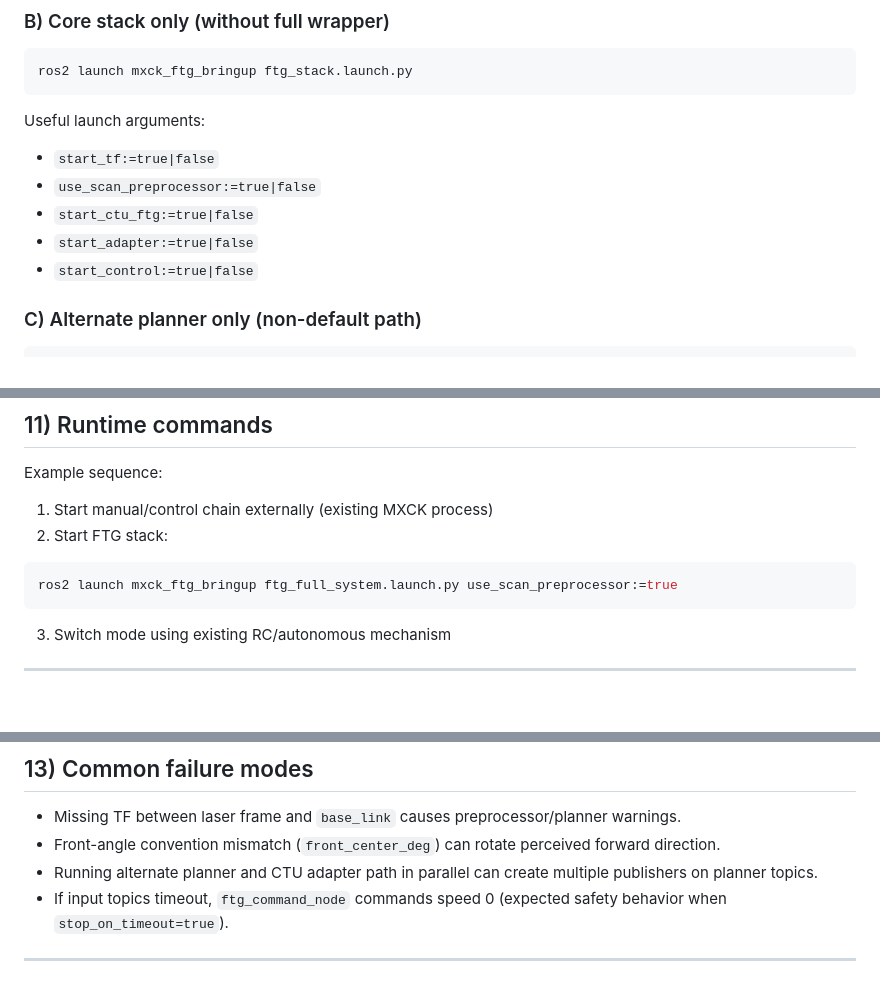
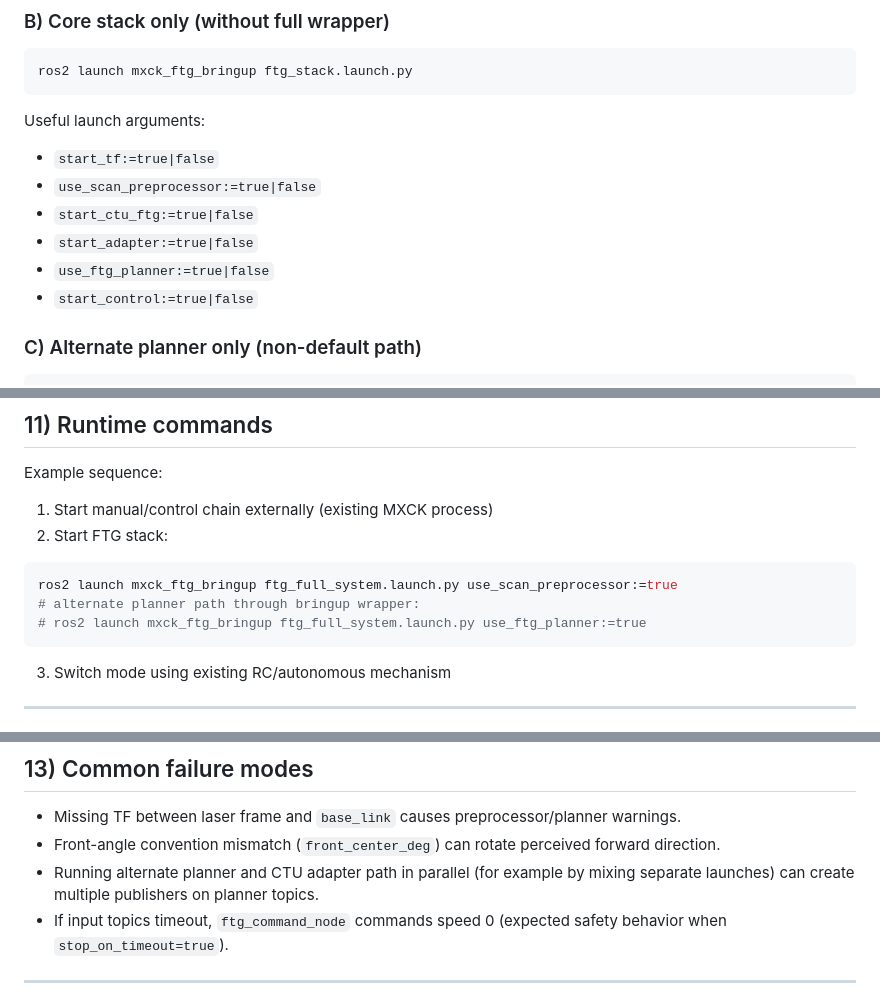
Before and after one commit to OmarMElalami/ftg_mxck, a Markdown page: README.md, 3 parts joined by grey strips. Rendered like a GitHub page; blank space fills up the shorter version.

Commit message:
docs: align README launch args with use_ftg_planner behavior
Agent-Logs-Url: https://github.com/OmarMElalami/ftg_mxck/sessions/d47d17d8-6f3b-4edd-b216-9497c32f80f4

Co-authored-by: OmarMElalami <100409092+OmarMElalami@users.noreply.github.com>

````diff
--- a/README.md
+++ b/README.md
@@ -169,6 +169,7 @@ Useful launch arguments:
 - `use_scan_preprocessor:=true|false`
 - `start_ctu_ftg:=true|false`
 - `start_adapter:=true|false`
+- `use_ftg_planner:=true|false`
 - `start_control:=true|false`
 
 ### C) Alternate planner only (non-default path)
@@ -215,6 +216,8 @@ Example sequence:
 
 ```bash
 ros2 launch mxck_ftg_bringup ftg_full_system.launch.py use_scan_preprocessor:=true
+# alternate planner path through bringup wrapper:
+# ros2 launch mxck_ftg_bringup ftg_full_system.launch.py use_ftg_planner:=true
 ```
 
 3. Switch mode using existing RC/autonomous mechanism
@@ -245,7 +248,7 @@ ros2 launch mxck_ftg_perception scan_front_window_check.launch.py
 
 - Missing TF between laser frame and `base_link` causes preprocessor/planner warnings.
 - Front-angle convention mismatch (`front_center_deg`) can rotate perceived forward direction.
-- Running alternate planner and CTU adapter path in parallel can create multiple publishers on planner topics.
+- Running alternate planner and CTU adapter path in parallel (for example by mixing separate launches) can create multiple publishers on planner topics.
 - If input topics timeout, `ftg_command_node` commands speed 0 (expected safety behavior when `stop_on_timeout=true`).
 
 ---
````
